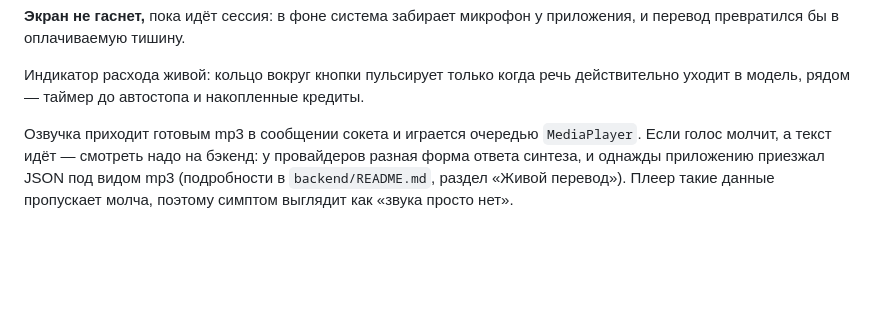
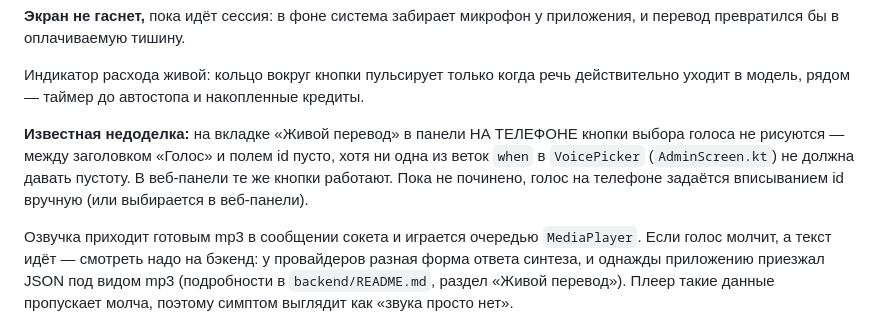
Before and after one commit to vikmi1/voice-to-messenger, a Markdown page: android/README.md, the part around the change. Rendered like a GitHub page; blank space fills up the shorter version.

Commit message:
docs: известная недоделка — кнопки голоса не рисуются в панели на телефоне
В веб-панели те же кнопки работают, на телефоне между заголовком «Голос» и полем id
пусто: ни рядов, ни «загружаю», ни ошибки. Причина пока не найдена.

```diff
--- a/android/README.md
+++ b/android/README.md
@@ -110,6 +110,12 @@ MediaRecorder умеет только писать файл, а живому п
 
 Индикатор расхода живой: кольцо вокруг кнопки пульсирует только когда речь
 действительно уходит в модель, рядом — таймер до автостопа и накопленные кредиты.
+
+**Известная недоделка:** на вкладке «Живой перевод» в панели НА ТЕЛЕФОНЕ кнопки выбора
+голоса не рисуются — между заголовком «Голос» и полем id пусто, хотя ни одна из веток
+`when` в `VoicePicker` (`AdminScreen.kt`) не должна давать пустоту. В веб-панели те же
+кнопки работают. Пока не починено, голос на телефоне задаётся вписыванием id вручную
+(или выбирается в веб-панели).
 
 Озвучка приходит готовым mp3 в сообщении сокета и играется очередью `MediaPlayer`.
 Если голос молчит, а текст идёт — смотреть надо на бэкенд: у провайдеров разная форма
```
